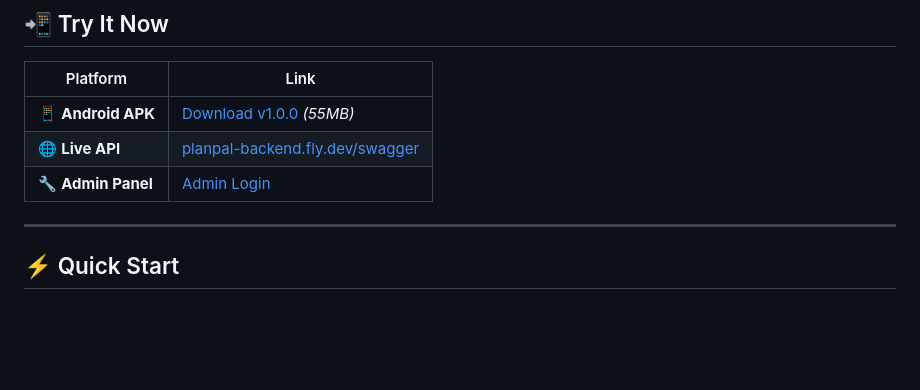
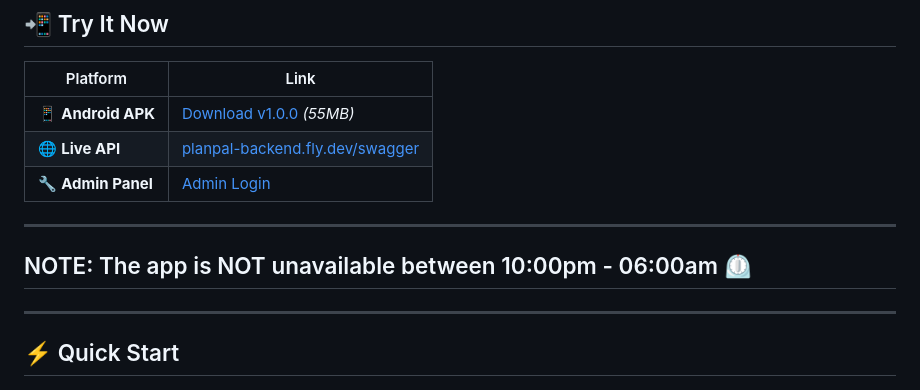
Before and after one commit to nhtrieuvy/PlanPalApp, a Markdown page: README.md, the part around the change. Drawn GitHub-style; blank space fills up the shorter version.

Commit message:
Update README with app availability notice
Added a note about app availability hours.

```diff
--- a/README.md
+++ b/README.md
@@ -14,6 +14,8 @@
 | 🌐 **Live API** | [planpal-backend.fly.dev/swagger](https://planpal-backend.fly.dev/swagger) |
 | 🔧 **Admin Panel** | [Admin Login](https://planpal-backend.fly.dev/admin) |
 
+---
+## NOTE: The app is NOT unavailable between 10:00pm - 06:00am ⏲️
 ---
 
 ## ⚡ Quick Start
```
